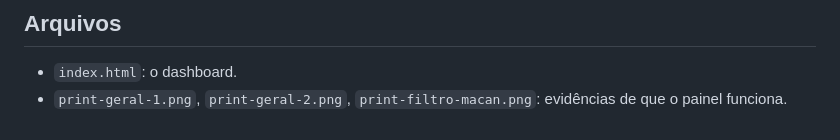
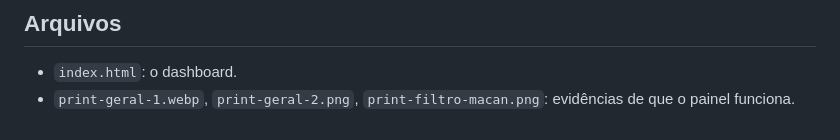
Before and after one commit to HeloDums/dashboard-porsche, a Markdown page: README.md, the part around the change. Drawn GitHub-style.

Commit message:
Change image format from PNG to WEBP in README

```diff
--- a/README.md
+++ b/README.md
@@ -73,4 +73,4 @@ O que mudou até a versão final:
 ## Arquivos
 
 - `index.html`: o dashboard.
-- `print-geral-1.png`, `print-geral-2.png`, `print-filtro-macan.png`: evidências de que o painel funciona.
+- `print-geral-1.webp`, `print-geral-2.png`, `print-filtro-macan.png`: evidências de que o painel funciona.
```
